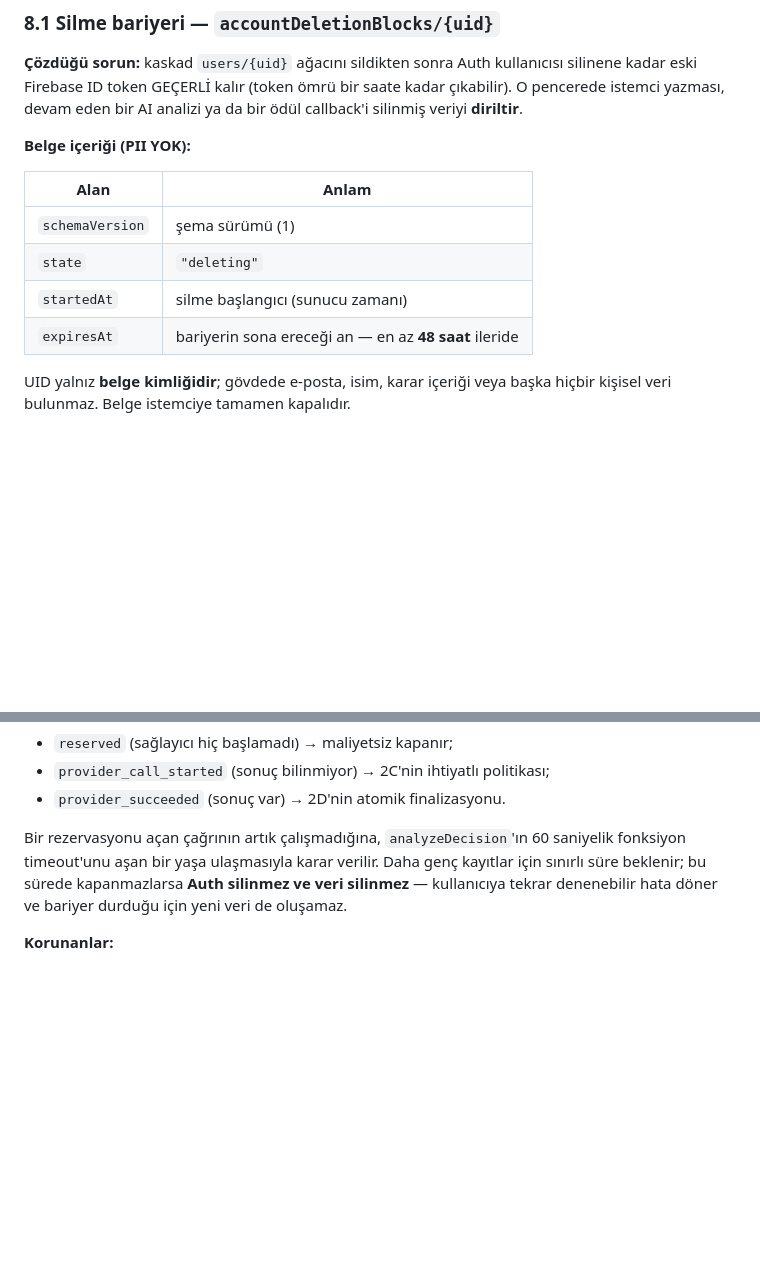
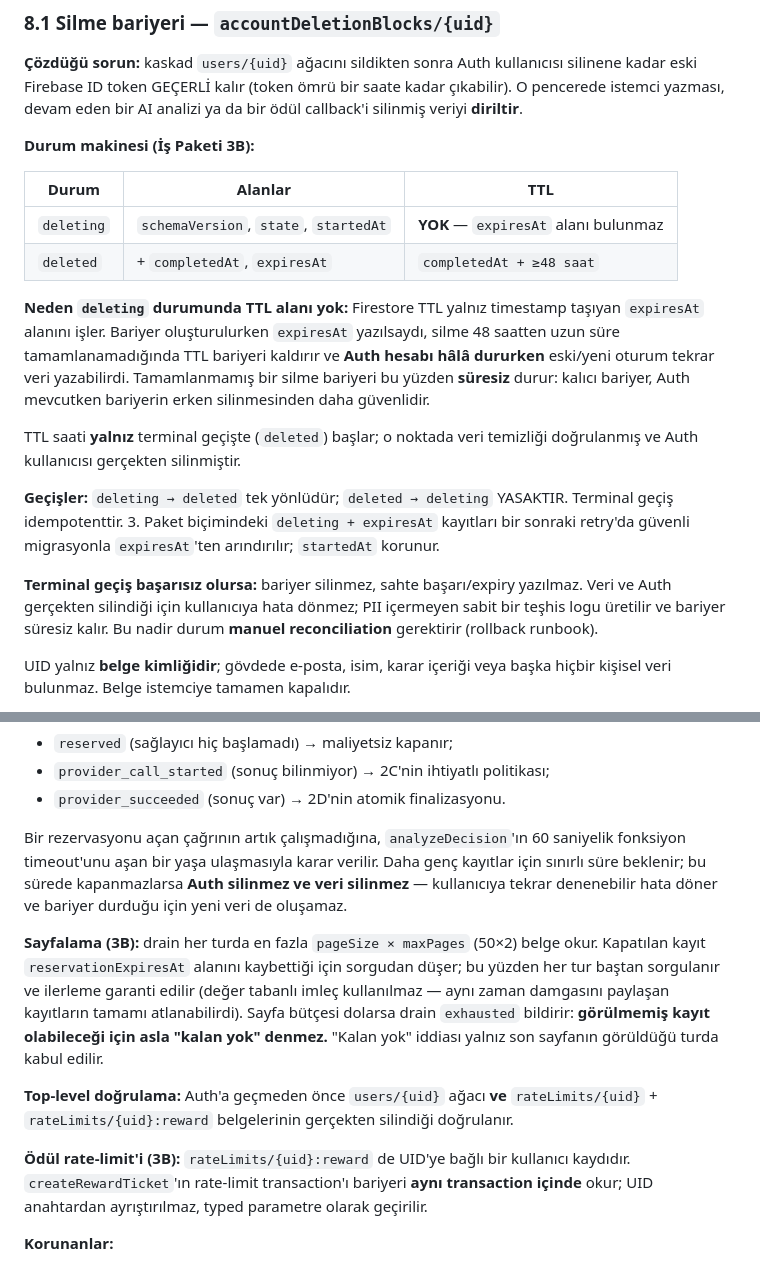
Before and after one commit to civanft/karar-kocum, a Markdown page: docs/FIRESTORE-VERI-MODELI.md, 2 parts joined by grey strips. Rendered like a GitHub page; blank space fills up the shorter version.

Commit message:
docs(privacy): align deletion barrier lifecycle
Veri modeli dokümanı bariyerin gerçek durum makinesiyle senkronlandı:
tamamlanmamış `deleting` bariyerinin TTL alanı taşımadığı, TTL saatinin
yalnız `deleted` terminal geçişinde başladığı, geçişin tek yönlü ve
idempotent olduğu, legacy kayıtların güvenli migrasyonu ve terminal geçiş
başarısız kalırsa bariyerin güvenlik için korunup manuel reconciliation
gerektirdiği yazıldı.

Drain bölümüne sayfalama sözleşmesi eklendi: bounded sayfa okuma, imleç
kullanılmama gerekçesi, `exhausted` bildirimi ve "kalan yok" iddiasının
yalnız son sayfa görüldüğünde yapılabileceği.

Top-level rateLimits doğrulaması ve ödül rate-limit'inin bariyer koruması
belgelendi.

Gizlilik metni DEĞİŞMEDİ: kullanıcıya verilen açıklama ("geçici güvenlik
kaydı, otomatik süre sonu politikasıyla kaldırılır") yeni durum makinesiyle
hâlâ doğru ve kesin süre sözü içermiyor.

Co-Authored-By: Claude Opus 5 <noreply@anthropic.com>

```diff
--- a/docs/FIRESTORE-VERI-MODELI.md
+++ b/docs/FIRESTORE-VERI-MODELI.md
@@ -236,14 +236,32 @@ kullanıcısı silinene kadar eski Firebase ID token GEÇERLİ kalır (token öm
 bir saate kadar çıkabilir). O pencerede istemci yazması, devam eden bir AI
 analizi ya da bir ödül callback'i silinmiş veriyi **diriltir**.
 
-**Belge içeriği (PII YOK):**
+**Durum makinesi (İş Paketi 3B):**
 
-| Alan | Anlam |
-|------|-------|
-| `schemaVersion` | şema sürümü (1) |
-| `state` | `"deleting"` |
-| `startedAt` | silme başlangıcı (sunucu zamanı) |
-| `expiresAt` | bariyerin sona ereceği an — en az **48 saat** ileride |
+| Durum | Alanlar | TTL |
+|---|---|---|
+| `deleting` | `schemaVersion`, `state`, `startedAt` | **YOK** — `expiresAt` alanı bulunmaz |
+| `deleted` | + `completedAt`, `expiresAt` | `completedAt + ≥48 saat` |
+
+**Neden `deleting` durumunda TTL alanı yok:** Firestore TTL yalnız timestamp
+taşıyan `expiresAt` alanını işler. Bariyer oluşturulurken `expiresAt`
+yazılsaydı, silme 48 saatten uzun süre tamamlanamadığında TTL bariyeri
+kaldırır ve **Auth hesabı hâlâ dururken** eski/yeni oturum tekrar veri
+yazabilirdi. Tamamlanmamış bir silme bariyeri bu yüzden **süresiz** durur:
+kalıcı bariyer, Auth mevcutken bariyerin erken silinmesinden daha güvenlidir.
+
+TTL saati **yalnız** terminal geçişte (`deleted`) başlar; o noktada veri
+temizliği doğrulanmış ve Auth kullanıcısı gerçekten silinmiştir.
+
+**Geçişler:** `deleting → deleted` tek yönlüdür; `deleted → deleting`
+YASAKTIR. Terminal geçiş idempotenttir. 3. Paket biçimindeki
+`deleting + expiresAt` kayıtları bir sonraki retry'da güvenli migrasyonla
+`expiresAt`'ten arındırılır; `startedAt` korunur.
+
+**Terminal geçiş başarısız olursa:** bariyer silinmez, sahte başarı/expiry
+yazılmaz. Veri ve Auth gerçekten silindiği için kullanıcıya hata dönmez;
+PII içermeyen sabit bir teşhis logu üretilir ve bariyer süresiz kalır. Bu
+nadir durum **manuel reconciliation** gerektirir (rollback runbook).
 
 UID yalnız **belge kimliğidir**; gövdede e-posta, isim, karar içeriği veya
 başka hiçbir kişisel veri bulunmaz. Belge istemciye tamamen kapalıdır.
@@ -289,6 +307,23 @@ Daha genç kayıtlar için sınırlı süre beklenir; bu sürede kapanmazlarsa
 **Auth silinmez ve veri silinmez** — kullanıcıya tekrar denenebilir hata
 döner ve bariyer durduğu için yeni veri de oluşamaz.
 
+**Sayfalama (3B):** drain her turda en fazla `pageSize × maxPages` (50×2)
+belge okur. Kapatılan kayıt `reservationExpiresAt` alanını kaybettiği için
+sorgudan düşer; bu yüzden her tur baştan sorgulanır ve ilerleme garanti
+edilir (değer tabanlı imleç kullanılmaz — aynı zaman damgasını paylaşan
+kayıtların tamamı atlanabilirdi). Sayfa bütçesi dolarsa drain `exhausted`
+bildirir: **görülmemiş kayıt olabileceği için asla "kalan yok" denmez.**
+"Kalan yok" iddiası yalnız son sayfanın görüldüğü turda kabul edilir.
+
+**Top-level doğrulama:** Auth'a geçmeden önce `users/{uid}` ağacı **ve**
+`rateLimits/{uid}` + `rateLimits/{uid}:reward` belgelerinin gerçekten
+silindiği doğrulanır.
+
+**Ödül rate-limit'i (3B):** `rateLimits/{uid}:reward` de UID'ye bağlı bir
+kullanıcı kaydıdır. `createRewardTicket`'ın rate-limit transaction'ı
+bariyeri **aynı transaction içinde** okur; UID anahtardan ayrıştırılmaz,
+typed parametre olarak geçirilir.
+
 **Korunanlar:**
 - `ops/*` global sayaçları (günlük harcama/token/analiz limitleri) — kullanıcıya
   ait değildir, silinmez; silinseydi global kota tavanı sıfırlanırdı.
```
